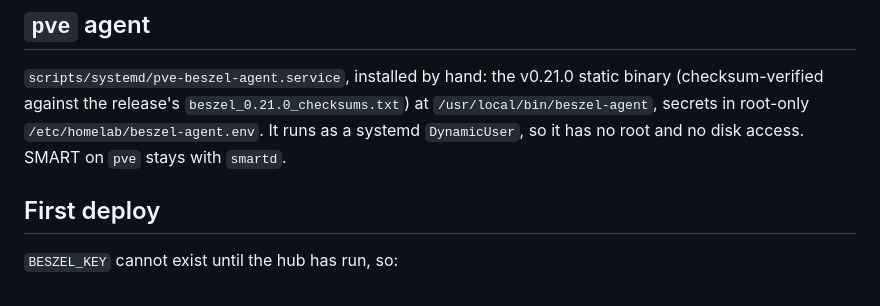
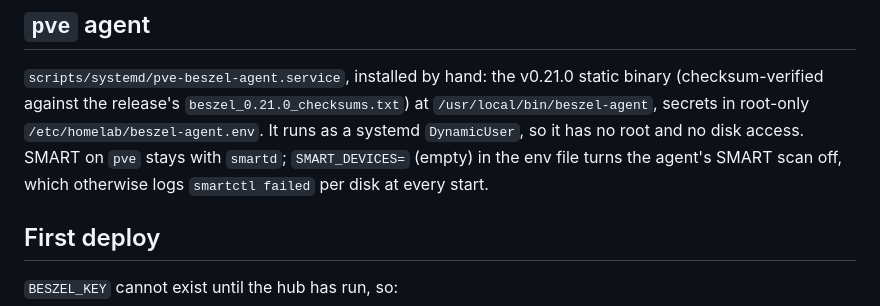
Before and after one commit to randdane/homelab, a Markdown page: stacks/beszel/README.md, the part around the change. GitHub-like rendering.

Commit message:
beszel: pve agent's SMART scan off, smartd owns it
Co-Authored-By: Claude Opus 5.5 <noreply@anthropic.com>

```diff
--- a/stacks/beszel/README.md
+++ b/stacks/beszel/README.md
@@ -29,7 +29,9 @@ host-network container cannot resolve container names.
 static binary (checksum-verified against the release's
 `beszel_0.21.0_checksums.txt`) at `/usr/local/bin/beszel-agent`, secrets in
 root-only `/etc/homelab/beszel-agent.env`. It runs as a systemd
-`DynamicUser`, so it has no root and no disk access. SMART on `pve` stays with `smartd`.
+`DynamicUser`, so it has no root and no disk access. SMART on `pve` stays with `smartd`;
+`SMART_DEVICES=` (empty) in the env file turns the agent's SMART scan off,
+which otherwise logs `smartctl failed` per disk at every start.
 
 ## First deploy
 
```
